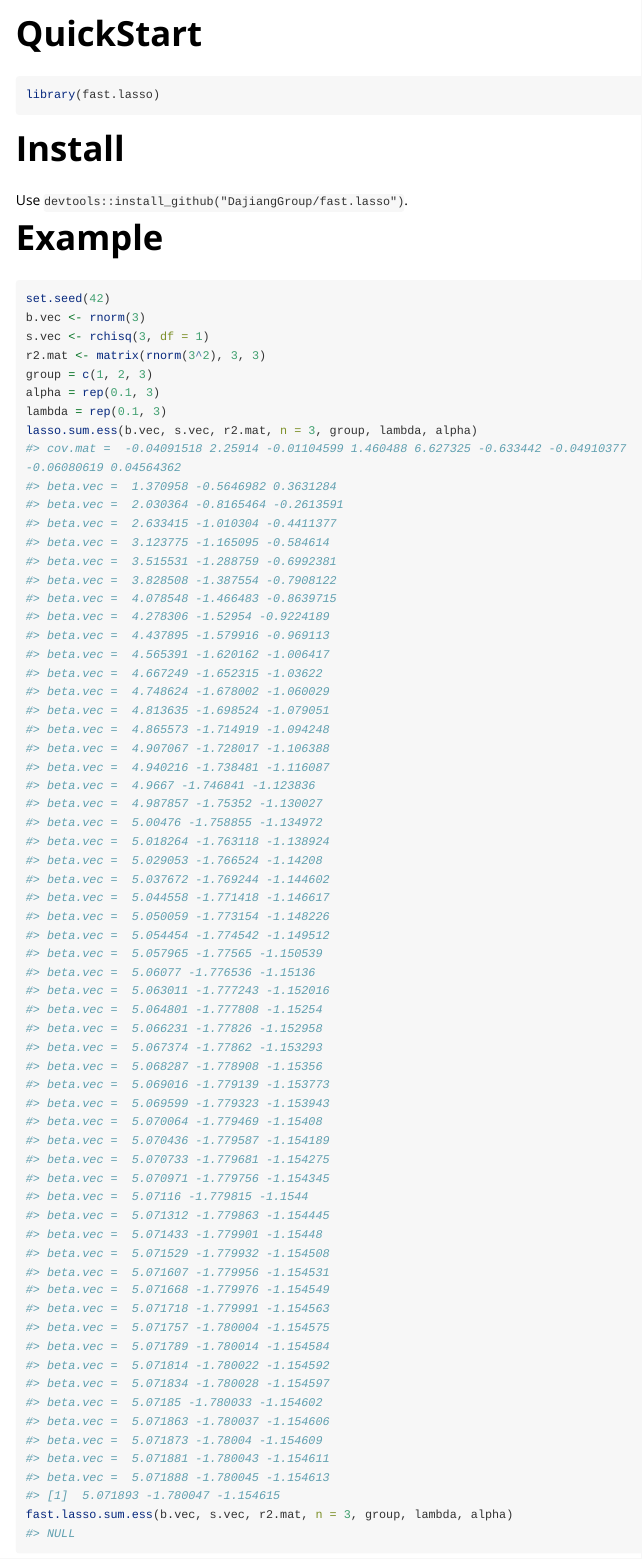
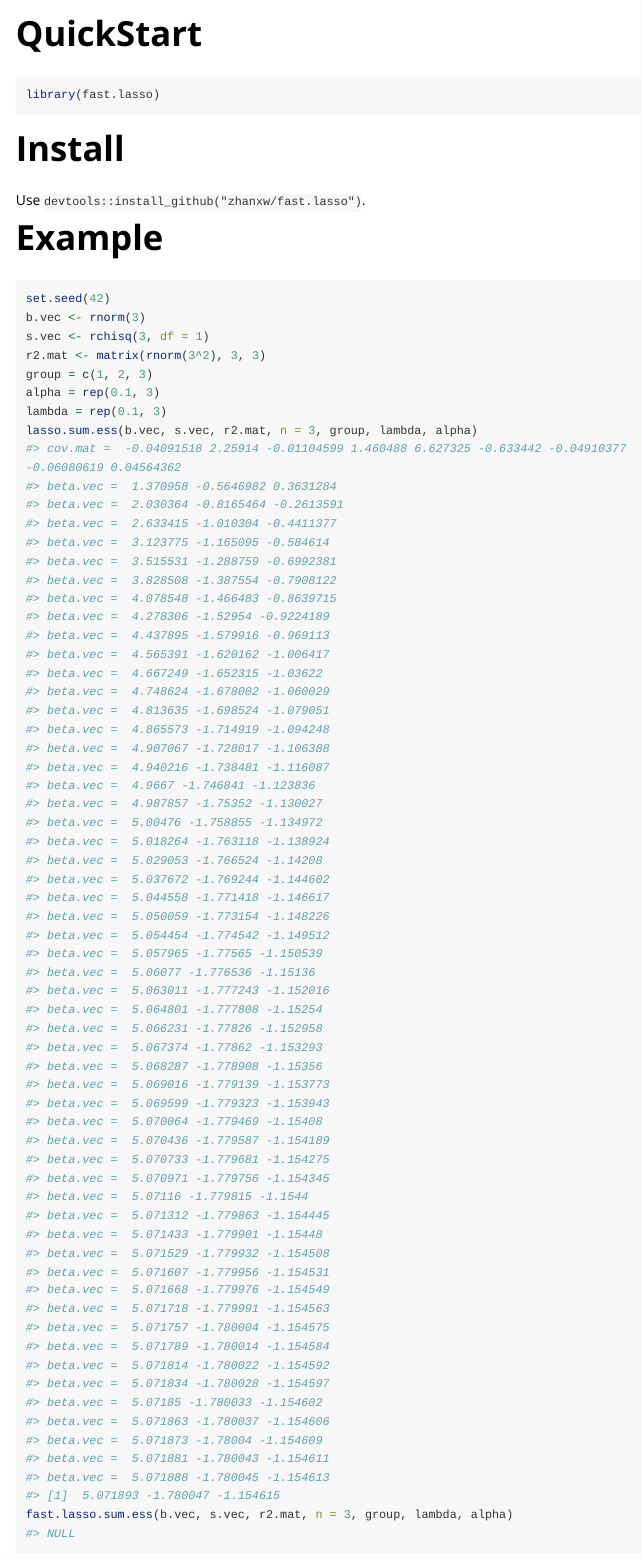
Before and after one commit to zhanxw/fast.lasso, an R Markdown document (vignettes/QuickStart.Rmd): the page in a window 1100 px wide, from its top. Rendered offline with R 4.5, knitr and Pandoc, with nearby package versions; some code elsewhere in the file could not run offline; long lines of code are wrapped.

Commit message:
Update QuickStart.Rmd

````diff
--- a/vignettes/QuickStart.Rmd
+++ b/vignettes/QuickStart.Rmd
@@ -20,7 +20,7 @@ library(fast.lasso)
 
 # Install
 
-Use `devtools::install_github("DajiangGroup/fast.lasso")`.
+Use `devtools::install_github("zhanxw/fast.lasso")`.
 
 # Example
 ```{r}
````
